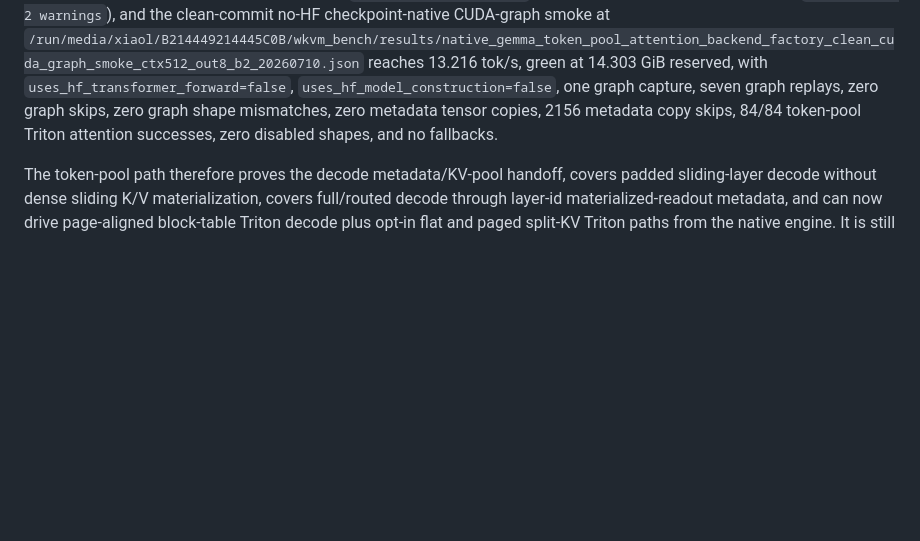
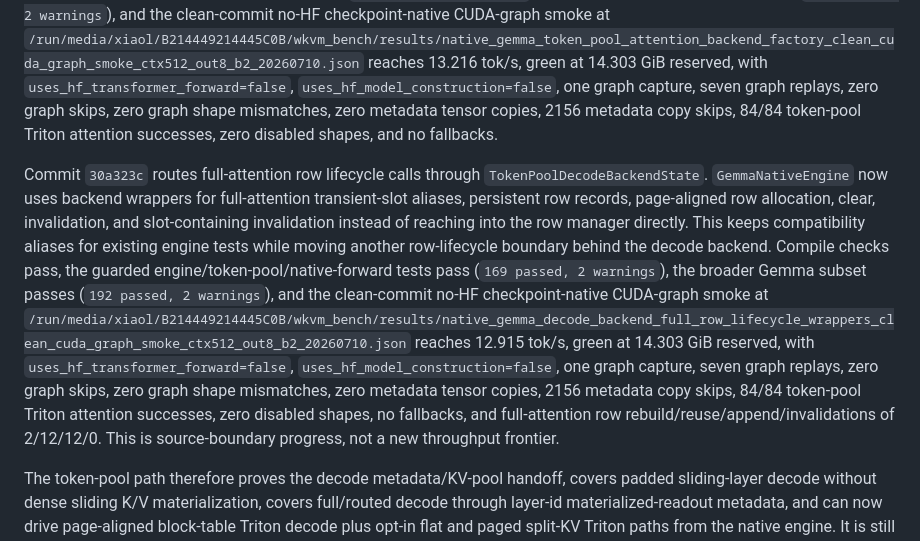
Before and after one commit to xiaol/wkvm, a Markdown page: experiments/results/gemma_native_vllm_sglang_current_compare_20260708.md, the part around the change. Rendered like a GitHub page; blank space fills up the shorter version.

Commit message:
Document full attention row backend wrapper checkpoint

```diff
--- a/experiments/results/gemma_native_vllm_sglang_current_compare_20260708.md
+++ b/experiments/results/gemma_native_vllm_sglang_current_compare_20260708.md
@@ -592,6 +592,8 @@ Commit `cd50663` moves graph signature record/discard/clear and shape-signature
 
 Commit `2f35273` moves the default `TokenPoolAttentionBackend` factory into `wkvm/runner/gemma_token_pool_attention.py`. Native forward now supplies only Gemma-specific callbacks for reference decode, timing, slot counting, block grouping, and recoverable-error classification; the token-pool attention module owns its Triton loader functions, stats storage, disabled-shape set, and fallback recorder. Compile checks pass, the guarded engine/token-pool/native-forward tests pass (`168 passed, 2 warnings`), the broader Gemma subset passes (`191 passed, 2 warnings`), and the clean-commit no-HF checkpoint-native CUDA-graph smoke at `/run/media/xiaol/B214449214445C0B/wkvm_bench/results/native_gemma_token_pool_attention_backend_factory_clean_cuda_graph_smoke_ctx512_out8_b2_20260710.json` reaches 13.216 tok/s, green at 14.303 GiB reserved, with `uses_hf_transformer_forward=false`, `uses_hf_model_construction=false`, one graph capture, seven graph replays, zero graph skips, zero graph shape mismatches, zero metadata tensor copies, 2156 metadata copy skips, 84/84 token-pool Triton attention successes, zero disabled shapes, and no fallbacks.
 
+Commit `30a323c` routes full-attention row lifecycle calls through `TokenPoolDecodeBackendState`. `GemmaNativeEngine` now uses backend wrappers for full-attention transient-slot aliases, persistent row records, page-aligned row allocation, clear, invalidation, and slot-containing invalidation instead of reaching into the row manager directly. This keeps compatibility aliases for existing engine tests while moving another row-lifecycle boundary behind the decode backend. Compile checks pass, the guarded engine/token-pool/native-forward tests pass (`169 passed, 2 warnings`), the broader Gemma subset passes (`192 passed, 2 warnings`), and the clean-commit no-HF checkpoint-native CUDA-graph smoke at `/run/media/xiaol/B214449214445C0B/wkvm_bench/results/native_gemma_decode_backend_full_row_lifecycle_wrappers_clean_cuda_graph_smoke_ctx512_out8_b2_20260710.json` reaches 12.915 tok/s, green at 14.303 GiB reserved, with `uses_hf_transformer_forward=false`, `uses_hf_model_construction=false`, one graph capture, seven graph replays, zero graph skips, zero graph shape mismatches, zero metadata tensor copies, 2156 metadata copy skips, 84/84 token-pool Triton attention successes, zero disabled shapes, no fallbacks, and full-attention row rebuild/reuse/append/invalidations of 2/12/12/0. This is source-boundary progress, not a new throughput frontier.
+
 The token-pool path therefore proves the decode metadata/KV-pool handoff, covers padded sliding-layer decode without dense sliding K/V materialization, covers full/routed decode through layer-id materialized-readout metadata, and can now drive page-aligned block-table Triton decode plus opt-in flat and paged split-KV Triton paths from the native engine. It is still not a throughput win versus the production materialized-cache path. The main reasons are visible in the implementation and metrics: CUDA graph replay now works but is slower than eager no-graph token-pool decode, the reference path gathers and loops over rows when fallback is needed, the current auto-persistent/page-reclaim B8 token-pool row reaches 213.488 tok/s but still trails dense no-graph at 228.219 tok/s, paged split-KV is correct but slower than the current paged tensor path on the measured B8 row, and full/routed coverage still starts from a materialized routed readout plus token-pool slot backfill rather than a native paged/ragged layout.
 
 This is still not comparable to vLLM/SGLang as a native high-throughput inference engine. The main remaining gaps are:
```
